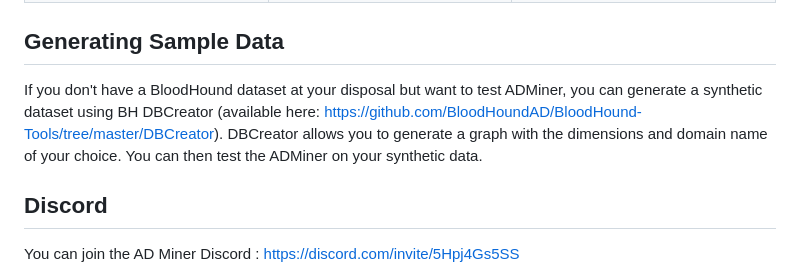
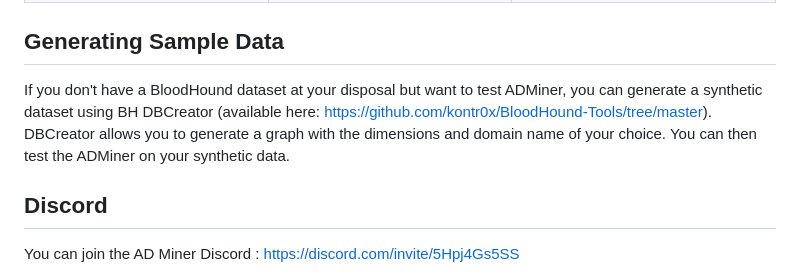
Before and after one commit to Mazars-Tech/AD_Miner, a Markdown page: README.md, the part around the change. Drawn GitHub-style.

Commit message:
docs: edit DBCreator link for compatibility issues
change the source for DB Creator for version compatible with last version of neo4j

```diff
--- a/README.md
+++ b/README.md
@@ -102,7 +102,7 @@ The following provides a list controls that have already been implemented in AD
 
 ## Generating Sample Data ##
 
-If you don't have a BloodHound dataset at your disposal but want to test ADMiner, you can generate a synthetic dataset using BH DBCreator (available here: https://github.com/BloodHoundAD/BloodHound-Tools/tree/master/DBCreator). DBCreator allows you to generate a graph with the dimensions and domain name of your choice. You can then test the ADMiner on your synthetic data.
+If you don't have a BloodHound dataset at your disposal but want to test ADMiner, you can generate a synthetic dataset using BH DBCreator (available here: https://github.com/kontr0x/BloodHound-Tools/tree/master). DBCreator allows you to generate a graph with the dimensions and domain name of your choice. You can then test the ADMiner on your synthetic data.
 
 ## Discord ##
 
```
